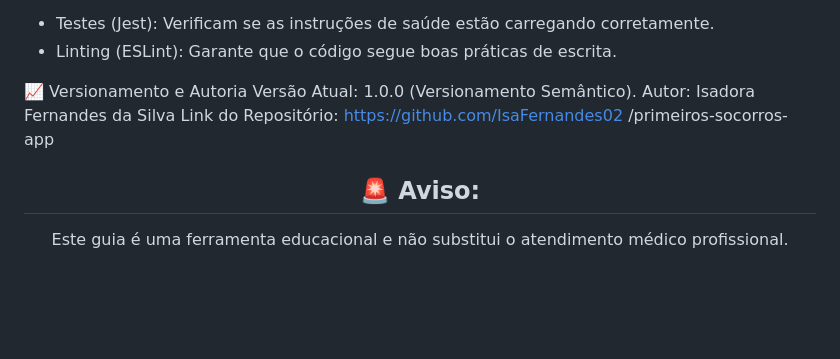
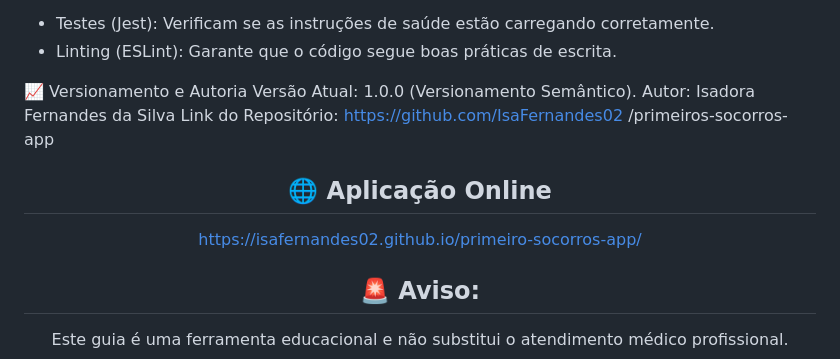
Before and after one commit to IsaFernandes02/primeiro-socorros-app, a Markdown page: README.md, the part around the change. GitHub-like rendering; blank space fills up the shorter version.

```diff
--- a/README.md
+++ b/README.md
@@ -96,6 +96,9 @@ Link do Repositório: https://github.com/IsaFernandes02 /primeiros-socorros-app
 
 <div align="center">
 
+## 🌐 Aplicação Online
+https://isafernandes02.github.io/primeiro-socorros-app/
+
  ## 🚨 Aviso:
 
  Este guia é uma ferramenta educacional e não substitui o atendimento médico profissional.
```
